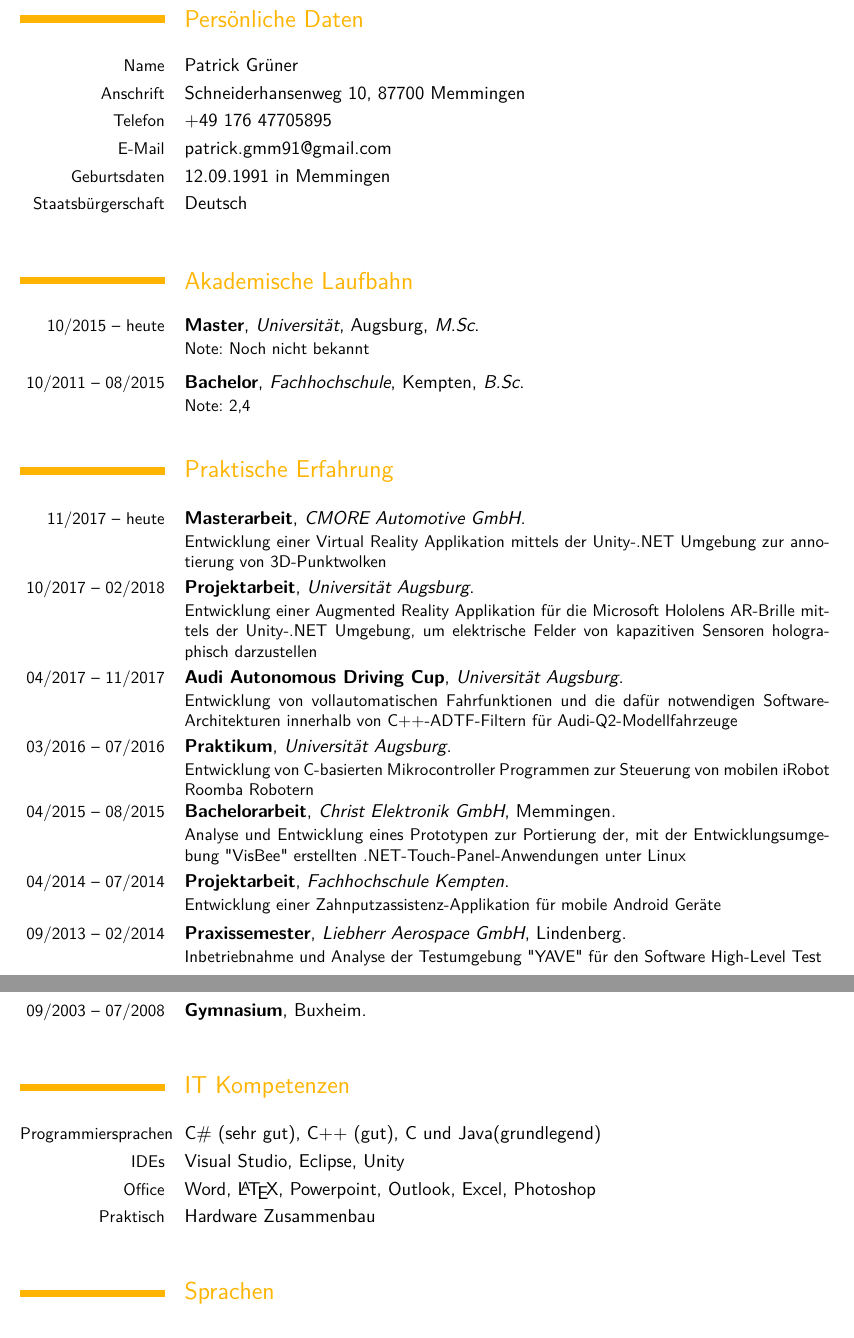
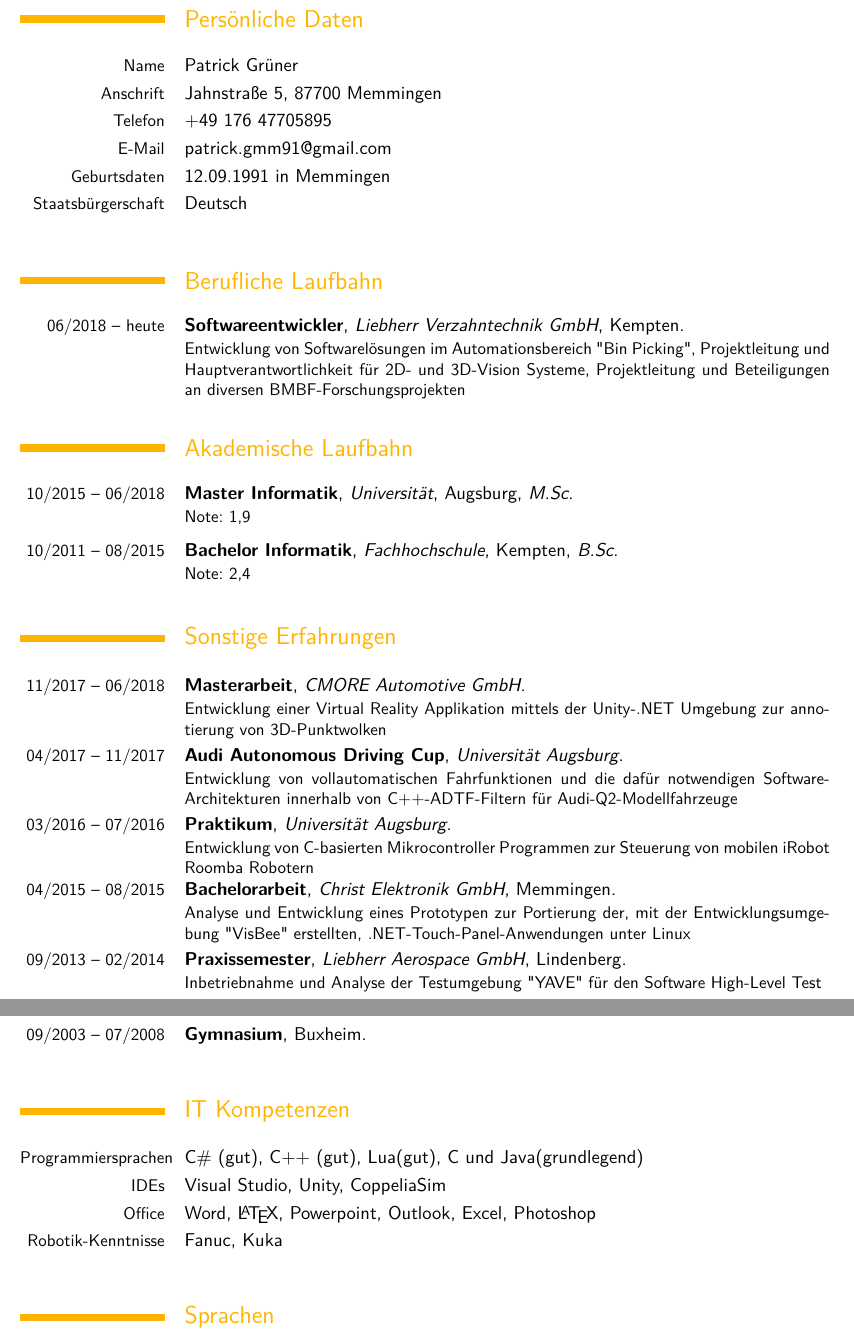
Before and after one commit to PvtSchneewitchen/Bewerbung, a LaTeX CV (cv_german.tex): two parts of pages 1 and 2 of 2, joined at a grey line, cut so that both start at the same text. Compiled offline with pdfLaTeX.

Commit message:
adding Berufserfahrung to cv

```diff
--- a/cv_german.tex
+++ b/cv_german.tex
@@ -28,7 +28,7 @@
 \firstname{Patrick}
 \familyname{Grüner}
 %\title{Resumé title (optional)}
-\address{Schneiderhansenweg 10}{87700 Memmingen}
+\address{Jahnstraße 5}{87700 Memmingen}
 \mobile{+49 176 47705895}
 %\phone{phone (optional)}
 \email{patrick.gmm91@gmail.com}
@@ -99,22 +99,29 @@
 
 %\cventry{year--year}{Degree}{Institution}{City}{\textit{Grade}}{Description}  % arguments 3 to 6 are optional
 
+
+\section{Berufliche Laufbahn}
+%%%%%%%%%%%%%%%%%%%%%%%%%%%%%%%%%%%%%%%%%%%%%%%%%%%%%%%%%%%%%%%%%%%%
+
+\cventry{06/2018 -- heute}{Softwareentwickler}{Liebherr Verzahntechnik GmbH}{Kempten}{}
+{Entwicklung von Softwarelösungen im Automationsbereich "Bin Picking", Projektleitung und Hauptverantwortlichkeit für 2D- und 3D-Vision Systeme, Projektleitung und Beteiligungen an diversen BMBF-Forschungsprojekten}  % arguments 3 to 6 are optional
+
 \section{Akademische Laufbahn}
 %%%%%%%%%%%%%%%%%%%%%%%%%%%%%%%%%%%%%%%%%%%%%%%%%%%%%%%%%%%%%%%%%%%%
 
-\cventry{10/2015 -- heute}{Master}{Universität}{Augsburg}{\textit{M.Sc}}{Note: Noch nicht bekannt}  % arguments 3 to 6 are optional
+\cventry{10/2015 -- 06/2018}{Master Informatik}{Universität}{Augsburg}{\textit{M.Sc}}{Note: 1,9}  % arguments 3 to 6 are optional
 
-\cventry{10/2011 -- 08/2015}{Bachelor}{Fachhochschule}{Kempten}{\textit{B.Sc}}{Note: 2,4}
+\cventry{10/2011 -- 08/2015}{Bachelor Informatik}{Fachhochschule}{Kempten}{\textit{B.Sc}}{Note: 2,4}
 
-\section{Praktische Erfahrung}
+\section{Sonstige Erfahrungen}
 %%%%%%%%%%%%%%%%%%%%%%%%%%%%%%%%%%%%%%%%%%%%%%%%%%%%%%%%%%%%%%%%%%%%
-\cventry{11/2017 -- heute}{Masterarbeit}{CMORE Automotive GmbH}{}{}{Entwicklung einer Virtual Reality Applikation mittels der Unity-.NET Umgebung zur annotierung von 3D-Punktwolken}
-\cventry{10/2017 -- 02/2018}{Projektarbeit}{Universität Augsburg}{}{}{Entwicklung einer Augmented Reality Applikation für die Microsoft Hololens AR-Brille mittels der Unity-.NET Umgebung, um elektrische Felder von kapazitiven Sensoren holographisch darzustellen}
+\cventry{11/2017 -- 06/2018}{Masterarbeit}{CMORE Automotive GmbH}{}{}{Entwicklung einer Virtual Reality Applikation mittels der Unity-.NET Umgebung zur annotierung von 3D-Punktwolken}
+%\cventry{10/2017 -- 02/2018}{Projektarbeit}{Universität Augsburg}{}{}{Entwicklung einer Augmented Reality Applikation für die Microsoft Hololens AR-Brille mittels der Unity-.NET Umgebung, um elektrische Felder von kapazitiven Sensoren holographisch darzustellen}
 \cventry{04/2017 -- 11/2017}{Audi Autonomous Driving Cup}{Universität Augsburg}{}{}{Entwicklung von vollautomatischen Fahrfunktionen und die dafür notwendigen Software-Architekturen innerhalb von C++-ADTF-Filtern für Audi-Q2-Modellfahrzeuge %im Maßstab 1:8
 }
 \cventry{03/2016 -- 07/2016}{Praktikum}{Universität Augsburg}{}{}{Entwicklung von C-basierten Mikrocontroller Programmen zur Steuerung von mobilen iRobot Roomba Robotern}
-\cventry{04/2015 -- 08/2015}{Bachelorarbeit}{Christ Elektronik GmbH}{Memmingen}{}{Analyse und Entwicklung eines Prototypen zur Portierung der, mit der Entwicklungsumgebung \dq VisBee\dq{} erstellten .NET-Touch-Panel-Anwendungen unter Linux}
-\cventry{04/2014 -- 07/2014}{Projektarbeit}{Fachhochschule Kempten}{}{}{Entwicklung einer Zahnputzassistenz-Applikation für mobile Android Geräte}
+\cventry{04/2015 -- 08/2015}{Bachelorarbeit}{Christ Elektronik GmbH}{Memmingen}{}{Analyse und Entwicklung eines Prototypen zur Portierung der, mit der Entwicklungsumgebung \dq VisBee\dq{} erstellten, .NET-Touch-Panel-Anwendungen unter Linux}
+%\cventry{04/2014 -- 07/2014}{Projektarbeit}{Fachhochschule Kempten}{}{}{Entwicklung einer Zahnputzassistenz-Applikation für mobile Android Geräte}
 \cventry{09/2013 -- 02/2014}{Praxissemester}{Liebherr Aerospace GmbH}{Lindenberg}{}{Inbetriebnahme und Analyse der Testumgebung
 \dq YAVE\dq{} für den Software High-Level Test}
 
@@ -128,10 +135,10 @@
 \section{IT Kompetenzen}
 %%%%%%%%%%%%%%%%%%%%%%%%%%%%%%%%%%%%%%%%%%%%%%%%%%%%%%%%%%%%%%%%%%%%
 
-\cvline{Programmiersprachen}{C\# (sehr gut), C++ (gut), C und Java(grundlegend)}
-\cvline{IDEs}{Visual Studio, Eclipse, Unity}
+\cvline{Programmiersprachen}{C\# (gut), C++ (gut), Lua(gut), C und Java(grundlegend)}
+\cvline{IDEs}{Visual Studio, Unity, CoppeliaSim}
 \cvline{Office}{Word, \LaTeX , Powerpoint, Outlook, Excel, Photoshop}
-\cvline{Praktisch}{Hardware Zusammenbau}
+\cvline{Robotik-Kenntnisse}{Fanuc, Kuka}
 
 \section{Sprachen}
 %%%%%%%%%%%%%%%%%%%%%%%%%%%%%%%%%%%%%%%%%%%%%%%%%%%%%%%%%%%%%%%%%%%%
```
Also changed, not shown: Anlagen/BachelorNoten1.PDF (added), Anlagen/BachelorNoten2.PDF (added), Anlagen/BachelorNoten3.PDF (added), Anlagen/picture.jpg (added), cv_german.pdf, 4 other files.
